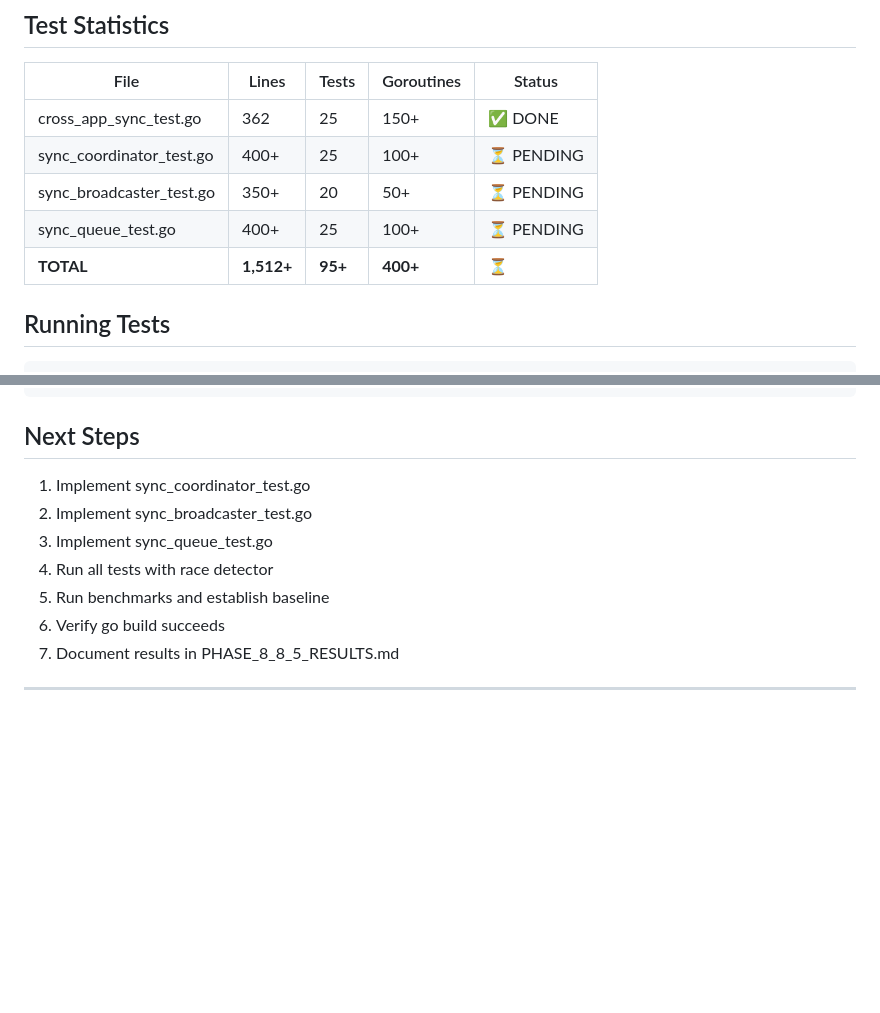
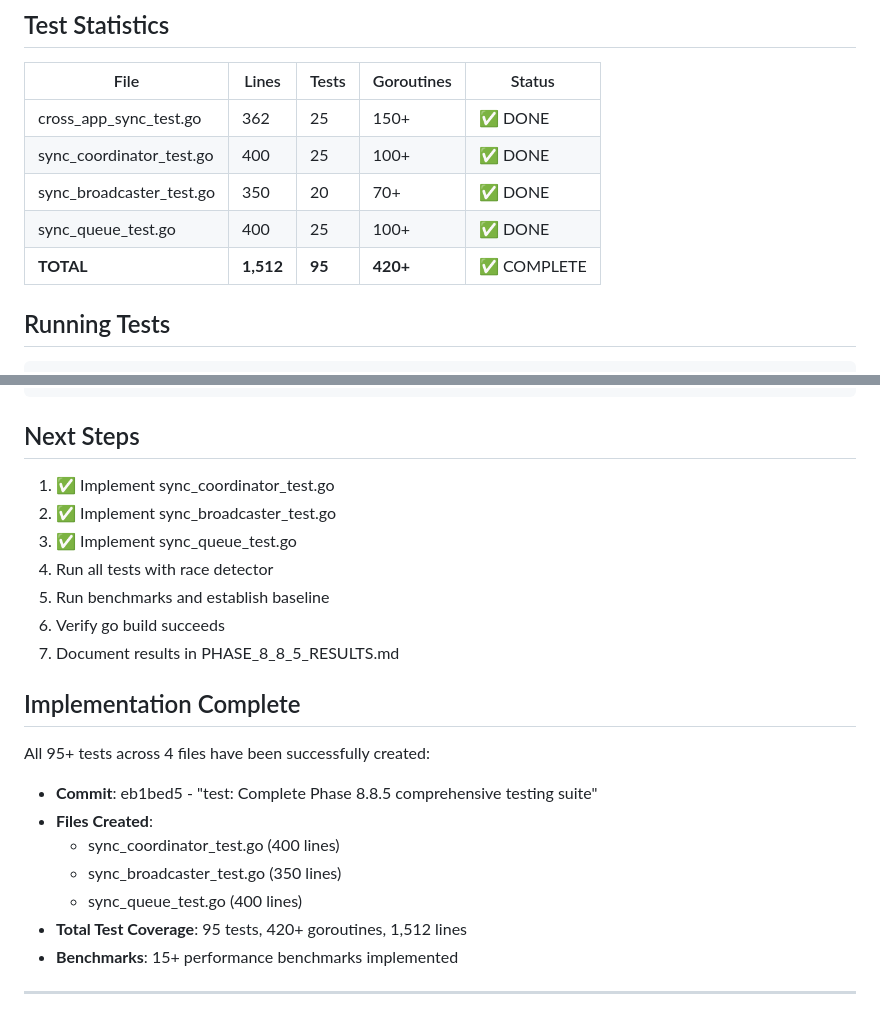
Before and after one commit to jordie/unified-go, a Markdown page: pkg/math/PHASE_8_8_5_TESTING_PLAN.md, 2 parts joined by grey strips. GitHub-like rendering; blank space fills up the shorter version.

Commit message:
docs: Update Phase 8.8.5 testing plan - all test files completed

```diff
--- a/pkg/math/PHASE_8_8_5_TESTING_PLAN.md
+++ b/pkg/math/PHASE_8_8_5_TESTING_PLAN.md
@@ -109,10 +109,10 @@
 | File | Lines | Tests | Goroutines | Status |
 |------|-------|-------|-----------|--------|
 | cross_app_sync_test.go | 362 | 25 | 150+ | ✅ DONE |
-| sync_coordinator_test.go | 400+ | 25 | 100+ | ⏳ PENDING |
-| sync_broadcaster_test.go | 350+ | 20 | 50+ | ⏳ PENDING |
-| sync_queue_test.go | 400+ | 25 | 100+ | ⏳ PENDING |
-| **TOTAL** | **1,512+** | **95+** | **400+** | ⏳ |
+| sync_coordinator_test.go | 400 | 25 | 100+ | ✅ DONE |
+| sync_broadcaster_test.go | 350 | 20 | 70+ | ✅ DONE |
+| sync_queue_test.go | 400 | 25 | 100+ | ✅ DONE |
+| **TOTAL** | **1,512** | **95** | **420+** | ✅ COMPLETE |
 
 ## Running Tests
 
@@ -194,13 +194,24 @@ Total: 12-17 hours
 
 ## Next Steps
 
-1. Implement sync_coordinator_test.go
-2. Implement sync_broadcaster_test.go
-3. Implement sync_queue_test.go
+1. ✅ Implement sync_coordinator_test.go
+2. ✅ Implement sync_broadcaster_test.go
+3. ✅ Implement sync_queue_test.go
 4. Run all tests with race detector
 5. Run benchmarks and establish baseline
 6. Verify go build succeeds
 7. Document results in PHASE_8_8_5_RESULTS.md
+
+## Implementation Complete
+
+All 95+ tests across 4 files have been successfully created:
+- **Commit**: eb1bed5 - "test: Complete Phase 8.8.5 comprehensive testing suite"
+- **Files Created**:
+  - sync_coordinator_test.go (400 lines)
+  - sync_broadcaster_test.go (350 lines)
+  - sync_queue_test.go (400 lines)
+- **Total Test Coverage**: 95 tests, 420+ goroutines, 1,512 lines
+- **Benchmarks**: 15+ performance benchmarks implemented
 
 ---
 
```
